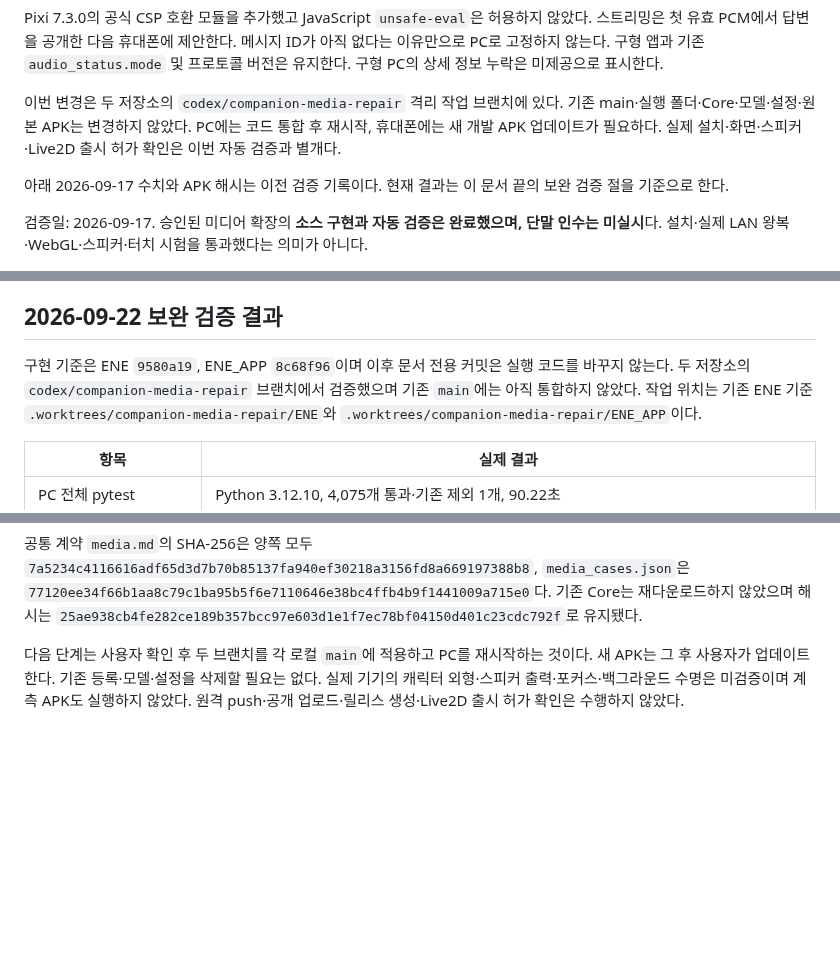
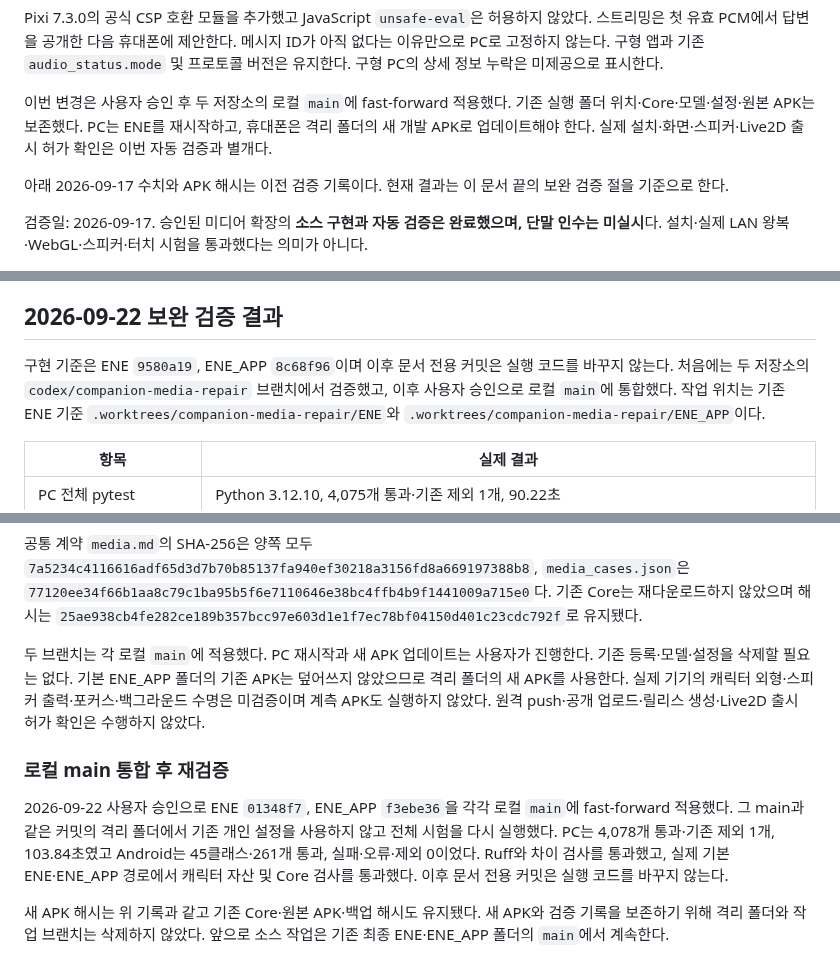
Before and after one commit to An-d-u/ENE, a Markdown page: docs/companion-media-validation.md, 3 parts joined by grey strips. Drawn GitHub-style; blank space fills up the shorter version.

Commit message:
docs: record verified local media integration

```diff
--- a/docs/companion-media-validation.md
+++ b/docs/companion-media-validation.md
@@ -16,9 +16,9 @@ Pixi 7.3.0의 공식 CSP 호환 모듈을 추가했고 JavaScript `unsafe-eval`
 스트리밍은 첫 유효 PCM에서 답변을 공개한 다음 휴대폰에 제안한다. 메시지 ID가 아직 없다는 이유만으로 PC로 고정하지 않는다.
 구형 앱과 기존 `audio_status.mode` 및 프로토콜 버전은 유지한다. 구형 PC의 상세 정보 누락은 미제공으로 표시한다.
 
-이번 변경은 두 저장소의 `codex/companion-media-repair` 격리 작업 브랜치에 있다.
-기존 main·실행 폴더·Core·모델·설정·원본 APK는 변경하지 않았다. PC에는 코드 통합 후 재시작,
-휴대폰에는 새 개발 APK 업데이트가 필요하다. 실제 설치·화면·스피커·Live2D 출시 허가 확인은 이번 자동 검증과 별개다.
+이번 변경은 사용자 승인 후 두 저장소의 로컬 `main`에 fast-forward 적용했다.
+기존 실행 폴더 위치·Core·모델·설정·원본 APK는 보존했다. PC는 ENE를 재시작하고,
+휴대폰은 격리 폴더의 새 개발 APK로 업데이트해야 한다. 실제 설치·화면·스피커·Live2D 출시 허가 확인은 이번 자동 검증과 별개다.
 
 아래 2026-09-17 수치와 APK 해시는 이전 검증 기록이다. 현재 결과는 이 문서 끝의 보완 검증 절을 기준으로 한다.
 
@@ -108,7 +108,7 @@ Tailscale·LTE/5G·포트 포워딩·방화벽 변경·실제 유료 AI/TTS 호
 ## 2026-09-22 보완 검증 결과
 
 구현 기준은 ENE `9580a19`, ENE_APP `8c68f96`이며 이후 문서 전용 커밋은 실행 코드를 바꾸지 않는다.
-두 저장소의 `codex/companion-media-repair` 브랜치에서 검증했으며 기존 `main`에는 아직 통합하지 않았다.
+처음에는 두 저장소의 `codex/companion-media-repair` 브랜치에서 검증했고, 이후 사용자 승인으로 로컬 `main`에 통합했다.
 작업 위치는 기존 ENE 기준 `.worktrees/companion-media-repair/ENE`와 `.worktrees/companion-media-repair/ENE_APP`이다.
 
 | 항목 | 실제 결과 |
@@ -140,7 +140,18 @@ SHA-256: `939cc834a7c6bb17ae93b1bc0e7259af384171936c701f0eb0f2354468c0901c`.
 `media_cases.json`은 `77120ee34f66b1aa8c79c1ba95b5f6e7110646e38bc4ffb4b9f1441009a715e0`다.
 기존 Core는 재다운로드하지 않았으며 해시는 `25ae938cb4fe282ce189b357bcc97e603d1e1f7ec78bf04150d401c23cdc792f`로 유지됐다.
 
-다음 단계는 사용자 확인 후 두 브랜치를 각 로컬 `main`에 적용하고 PC를 재시작하는 것이다.
-새 APK는 그 후 사용자가 업데이트한다. 기존 등록·모델·설정을 삭제할 필요는 없다.
+두 브랜치는 각 로컬 `main`에 적용했다. PC 재시작과 새 APK 업데이트는 사용자가 진행한다.
+기존 등록·모델·설정을 삭제할 필요는 없다. 기본 ENE_APP 폴더의 기존 APK는 덮어쓰지 않았으므로 격리 폴더의 새 APK를 사용한다.
 실제 기기의 캐릭터 외형·스피커 출력·포커스·백그라운드 수명은 미검증이며 계측 APK도 실행하지 않았다.
 원격 push·공개 업로드·릴리스 생성·Live2D 출시 허가 확인은 수행하지 않았다.
+
+### 로컬 main 통합 후 재검증
+
+2026-09-22 사용자 승인으로 ENE `01348f7`, ENE_APP `f3ebe36`을 각각 로컬 `main`에 fast-forward 적용했다.
+그 main과 같은 커밋의 격리 폴더에서 기존 개인 설정을 사용하지 않고 전체 시험을 다시 실행했다.
+PC는 4,078개 통과·기존 제외 1개, 103.84초였고 Android는 45클래스·261개 통과, 실패·오류·제외 0이었다.
+Ruff와 차이 검사를 통과했고, 실제 기본 ENE·ENE_APP 경로에서 캐릭터 자산 및 Core 검사를 통과했다.
+이후 문서 전용 커밋은 실행 코드를 바꾸지 않는다.
+
+새 APK 해시는 위 기록과 같고 기존 Core·원본 APK·백업 해시도 유지됐다. 새 APK와 검증 기록을 보존하기 위해
+격리 폴더와 작업 브랜치는 삭제하지 않았다. 앞으로 소스 작업은 기존 최종 ENE·ENE_APP 폴더의 `main`에서 계속한다.
```
Also changed, not shown: 1 other file.
